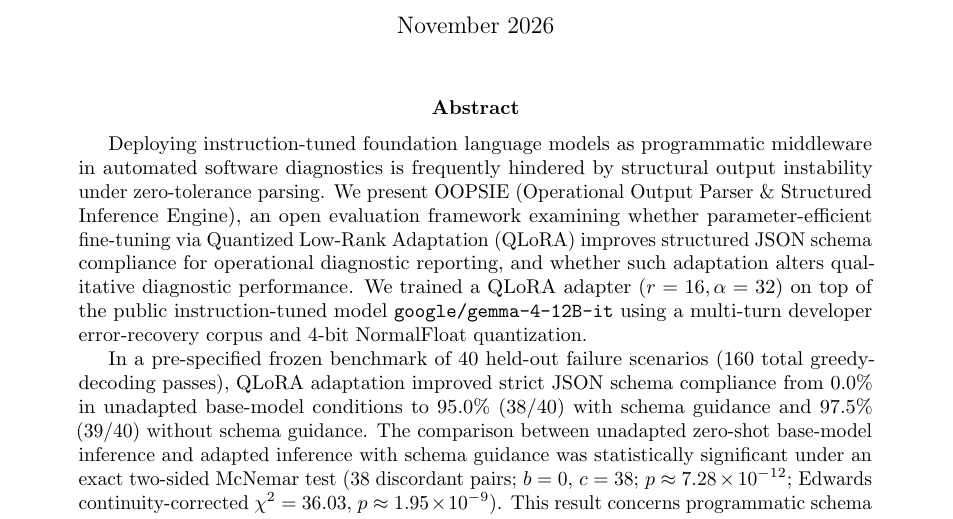
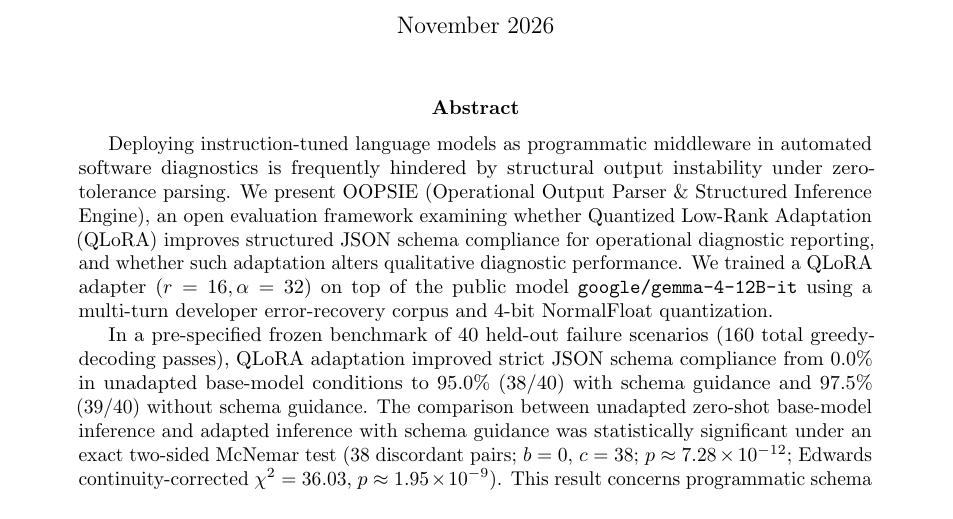
Before and after one commit to Onyx-Prasai/OOPSIE, a LaTeX paper (docs/research/latex/main.tex): part of page 1 of 9, cut so that both start at the same text. Compiled offline with pdfLaTeX.

Commit message:
docs(paper): align abstract to exact 1896-character arXiv limit

```diff
--- a/docs/research/latex/main.tex
+++ b/docs/research/latex/main.tex
@@ -30,7 +30,7 @@
 \maketitle
 
 \begin{abstract}
-Deploying instruction-tuned foundation language models as programmatic middleware in automated software diagnostics is frequently hindered by structural output instability under zero-tolerance parsing. We present OOPSIE (Operational Output Parser \& Structured Inference Engine), an open evaluation framework examining whether parameter-efficient fine-tuning via Quantized Low-Rank Adaptation (QLoRA) improves structured JSON schema compliance for operational diagnostic reporting, and whether such adaptation alters qualitative diagnostic performance. We trained a QLoRA adapter ($r=16, \alpha=32$) on top of the public instruction-tuned model \texttt{google/gemma-4-12B-it} using a multi-turn developer error-recovery corpus and 4-bit NormalFloat quantization.
+Deploying instruction-tuned language models as programmatic middleware in automated software diagnostics is frequently hindered by structural output instability under zero-tolerance parsing. We present OOPSIE (Operational Output Parser \& Structured Inference Engine), an open evaluation framework examining whether Quantized Low-Rank Adaptation (QLoRA) improves structured JSON schema compliance for operational diagnostic reporting, and whether such adaptation alters qualitative diagnostic performance. We trained a QLoRA adapter ($r=16, \alpha=32$) on top of the public model \texttt{google/gemma-4-12B-it} using a multi-turn developer error-recovery corpus and 4-bit NormalFloat quantization.
 
 In a pre-specified frozen benchmark of 40 held-out failure scenarios (160 total greedy-decoding passes), QLoRA adaptation improved strict JSON schema compliance from 0.0\% in unadapted base-model conditions to 95.0\% (38/40) with schema guidance and 97.5\% (39/40) without schema guidance. The comparison between unadapted zero-shot base-model inference and adapted inference with schema guidance was statistically significant under an exact two-sided McNemar test (38 discordant pairs; $b=0$, $c=38$; $p \approx 7.28 \times 10^{-12}$; Edwards continuity-corrected $\chi^2 = 36.03$, $p \approx 1.95 \times 10^{-9}$). This result concerns programmatic schema compliance, not diagnostic correctness.
 
```
Also changed, not shown: docs/research/manuscript_draft_v1.md (+1 -1 lines), docs/research/manuscript_preview_v1.pdf.
